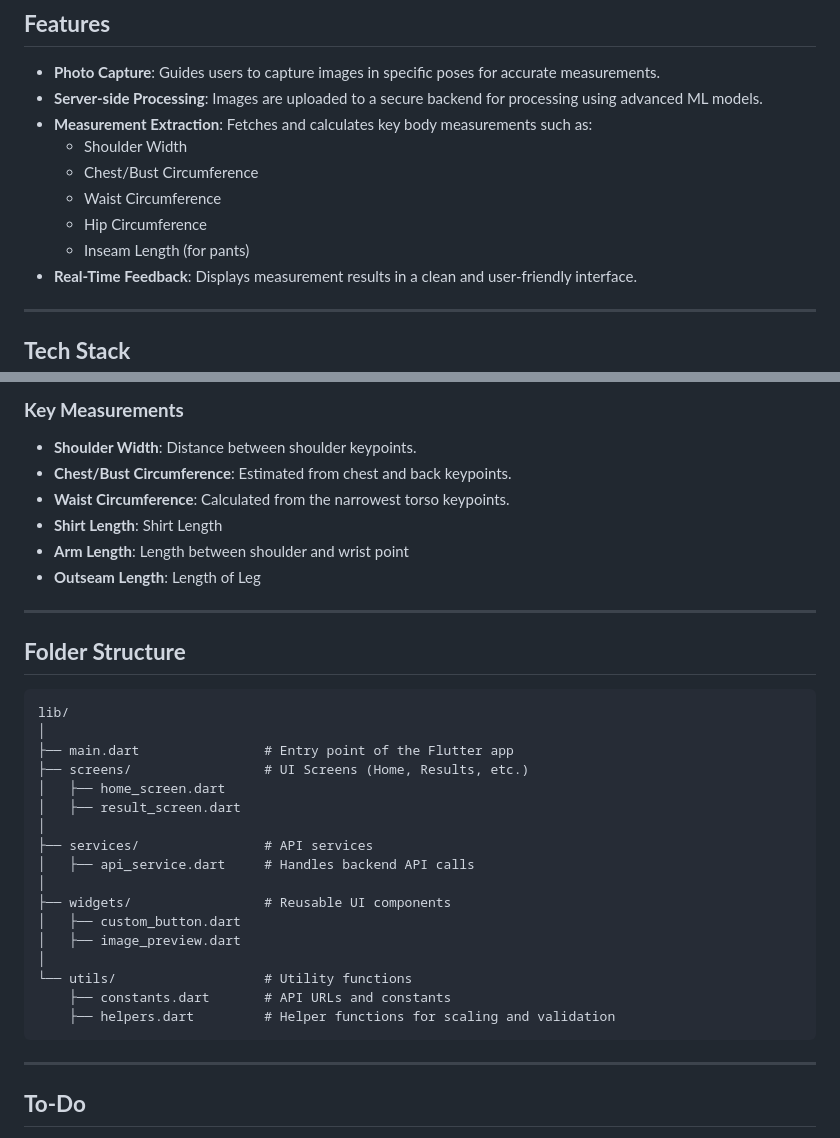
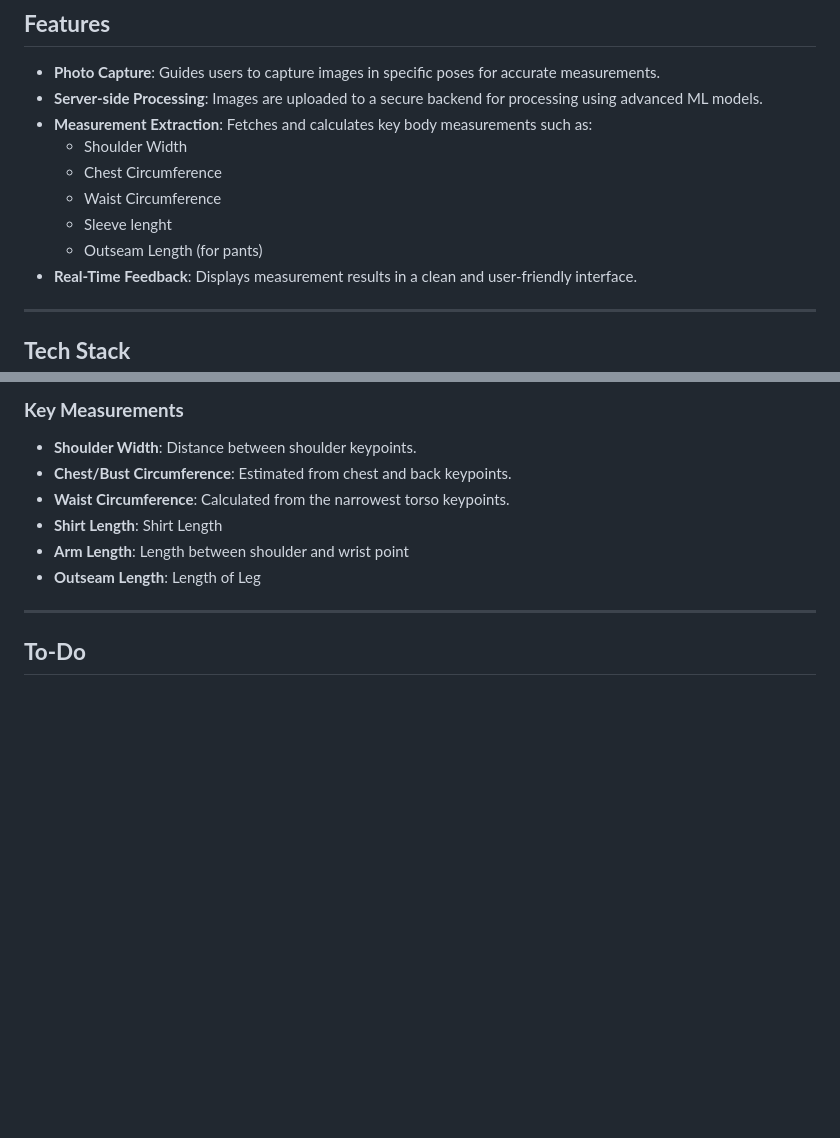
Before and after one commit to joshsoftware/hackthon-1, a Markdown page: README.md, 2 parts joined by grey strips. Drawn GitHub-style; blank space fills up the shorter version.

````diff
--- a/README.md
+++ b/README.md
@@ -12,10 +12,10 @@ A Flutter-based mobile app that allows users to take photos in specific poses, p
 - **Server-side Processing**: Images are uploaded to a secure backend for processing using advanced ML models.
 - **Measurement Extraction**: Fetches and calculates key body measurements such as:
   - Shoulder Width
-  - Chest/Bust Circumference
+  - Chest Circumference
   - Waist Circumference
-  - Hip Circumference
-  - Inseam Length (for pants)
+  - Sleeve lenght
+  - Outseam Length (for pants)
 - **Real-Time Feedback**: Displays measurement results in a clean and user-friendly interface.
 
 
@@ -81,29 +81,6 @@ A Flutter-based mobile app that allows users to take photos in specific poses, p
 - **Arm Length**: Length between shoulder and wrist point
 - **Outseam Length**: Length of Leg
 
----
-
-## **Folder Structure**
-
-```plaintext
-lib/
-│
-├── main.dart                # Entry point of the Flutter app
-├── screens/                 # UI Screens (Home, Results, etc.)
-│   ├── home_screen.dart
-│   ├── result_screen.dart
-│
-├── services/                # API services
-│   ├── api_service.dart     # Handles backend API calls
-│
-├── widgets/                 # Reusable UI components
-│   ├── custom_button.dart
-│   ├── image_preview.dart
-│
-└── utils/                   # Utility functions
-    ├── constants.dart       # API URLs and constants
-    ├── helpers.dart         # Helper functions for scaling and validation
-```
 
 ---
 
````
